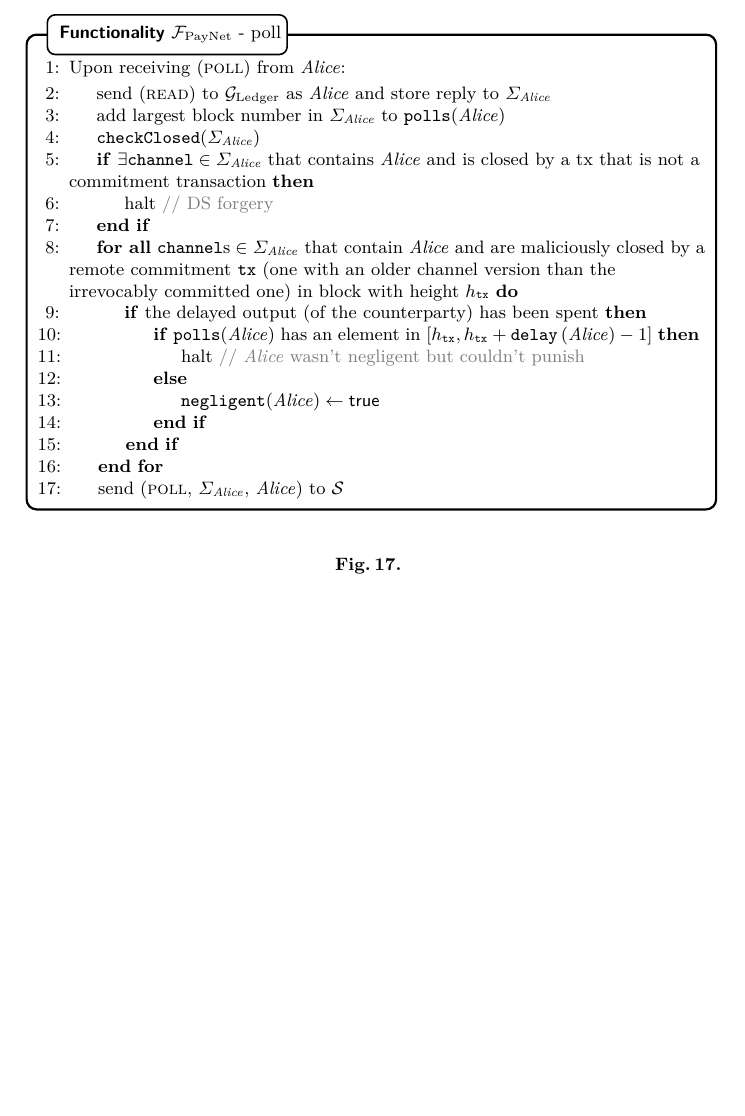
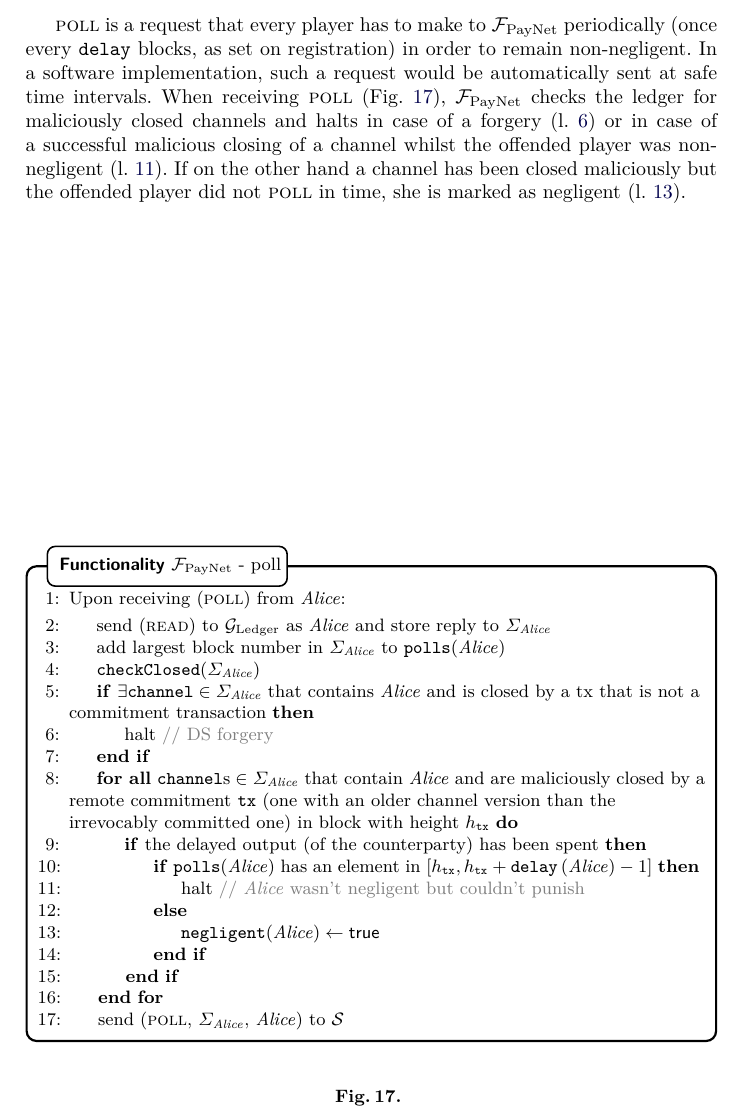
Before and after one commit to OrfeasLitos/PaymentChannels, a LaTeX paper (src/paymentChannels.tex, which reads src/payfunc.tex): part of page 42 of 88, cut at the place of the change, the shorter picture padded with empty space. Compiled offline with pdfLaTeX.

Commit message:
Explain poll

```diff
--- a/src/payfunc.tex
+++ b/src/payfunc.tex
@@ -599,6 +599,18 @@
     \label{alg:fpaynet:close:func}
   \end{figure}
 
+  \textsc{poll} is a request that every player has to make to \fpaynet{}
+  periodically (once every \texttt{delay} blocks, as set on registration) in
+  order to remain non-negligent. In a software implementation, such a request
+  would be automatically sent at safe time intervals. When receiving
+  \textsc{poll} (Fig.~\ref{alg:fpaynet:poll}), \fpaynet{} checks the ledger for
+  maliciously closed channels and halts in case of a forgery
+  (l.~\ref{alg:fpaynet:poll:dsforgery}) or in case of a successful malicious
+  closing of a channel whilst the offended player was non-negligent
+  (l.~\ref{alg:fpaynet:poll:haspolled:halt}). If on the other hand a channel has
+  been closed maliciously but the offended player did not \textsc{poll} in time,
+  she is marked as negligent (l.~\ref{alg:fpaynet:poll:negligent}).
+
   \begin{figure}[H]
     \begin{systembox}{\fpaynet{} - poll}
       \begin{algorithmic}[1]
@@ -632,6 +644,7 @@
                 \label{alg:fpaynet:poll:haspolled:halt}
               \Else
                 \State $\mathtt{negligent}(\alice) \gets \true$
+                \label{alg:fpaynet:poll:negligent}
               \EndIf
             \EndIf
           \EndFor
```
